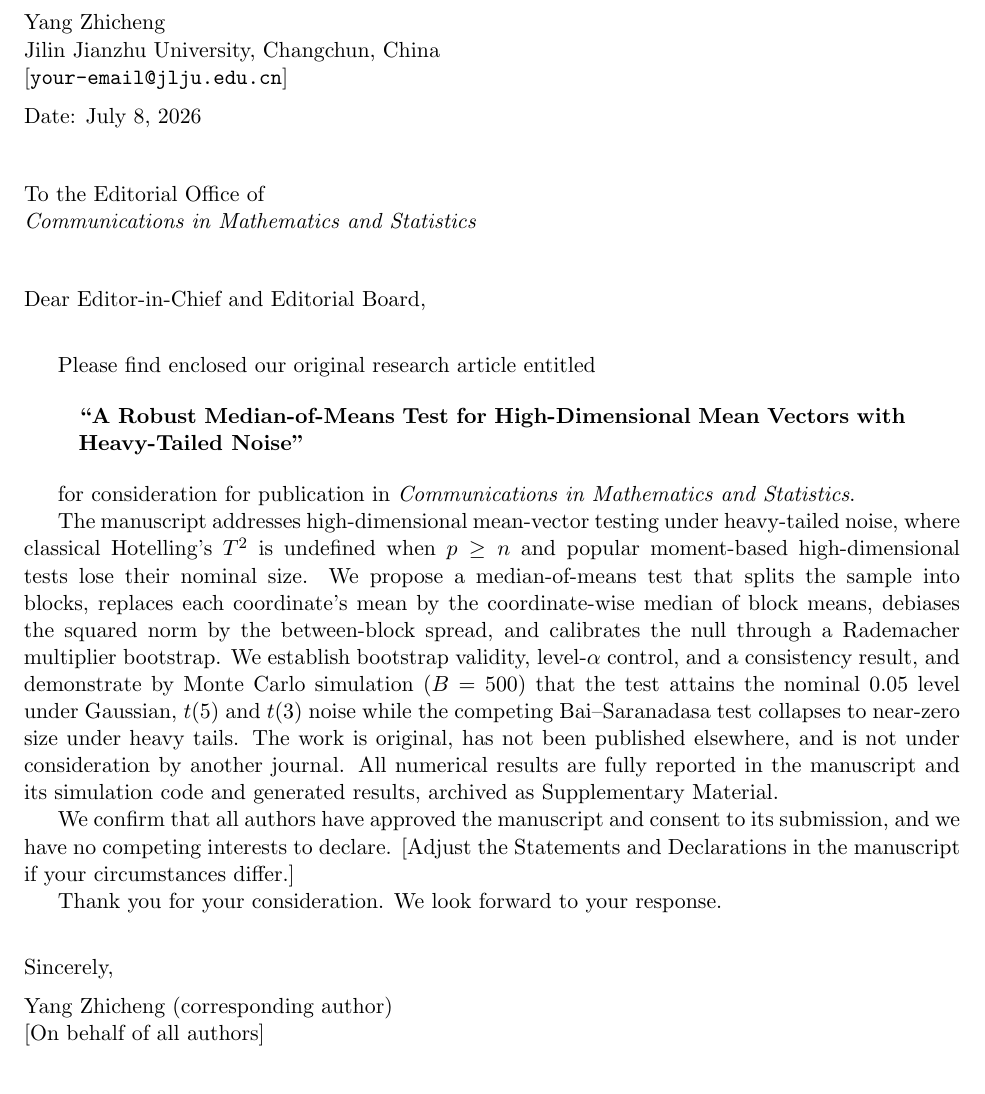
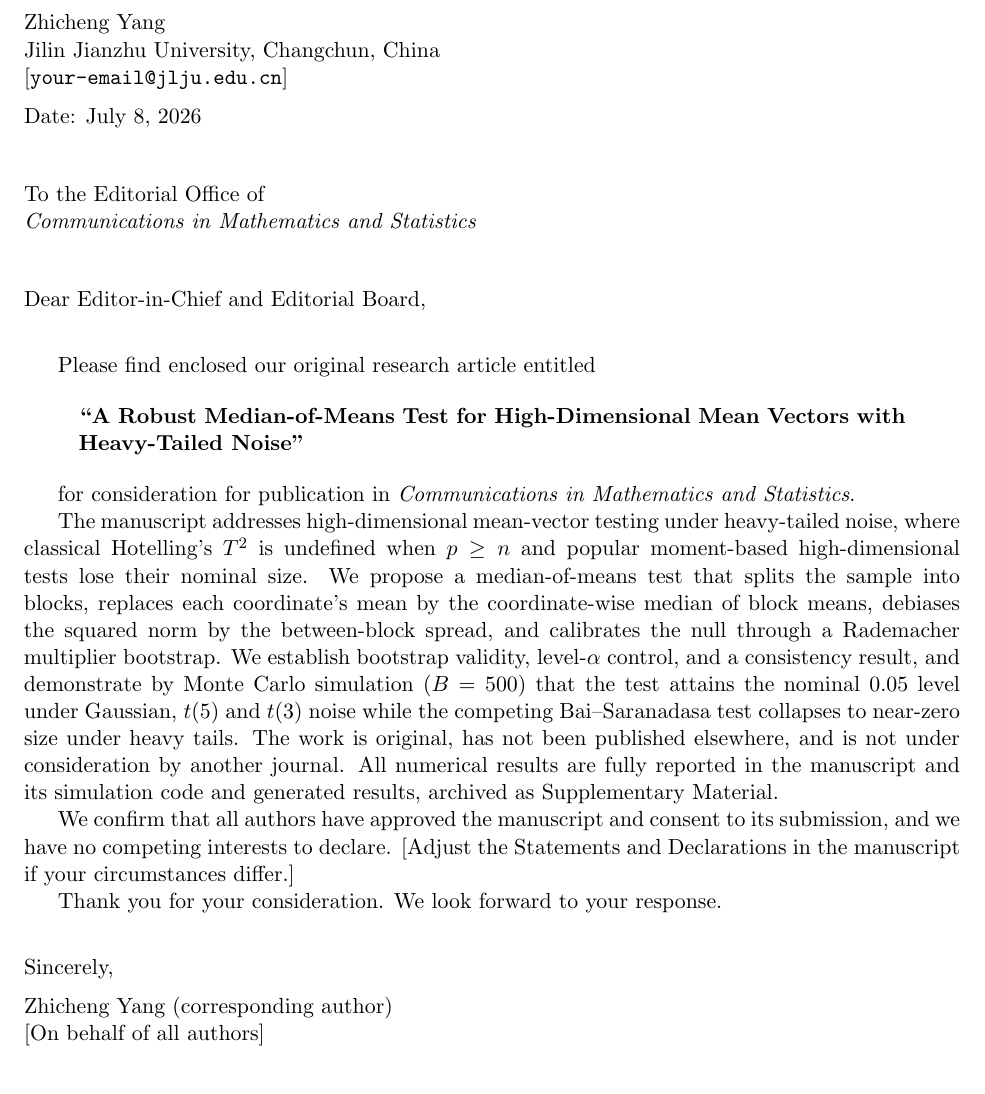
Before and after one commit to yzc2892/mom-hd-test, a LaTeX document (cover_letter.tex): part of the page, cut so that both start at the same text. Compiled offline with pdfLaTeX.

Commit message:
Use Western name order (Zhicheng Yang) per international journal convention

```diff
--- a/cover_letter.tex
+++ b/cover_letter.tex
@@ -1,7 +1,7 @@
 \documentclass[11pt]{article}
 \usepackage[margin=1in]{geometry}
 \begin{document}
-\noindent Yang Zhicheng \\{}
+\noindent Zhicheng Yang \\{}
 Jilin Jianzhu University, Changchun, China \\{}
 [\texttt{your-email@jlju.edu.cn}] \\[6pt]
 \noindent Date: July 8, 2026 \\[12pt]
@@ -38,7 +38,7 @@ circumstances differ.]
 Thank you for your consideration. We look forward to your response. \\[6pt]
 
 \noindent Sincerely, \\[6pt]
-\noindent Yang Zhicheng (corresponding author) \\{}
+\noindent Zhicheng Yang (corresponding author) \\{}
 [On behalf of all authors]
 
 % Note: the manuscript (manuscript.tex) already contains the structured abstract (Purpose/Methods/
```
Also changed, not shown: manuscript.tex (+2 -2 lines), supplementary.tex (+1 -1 lines).
